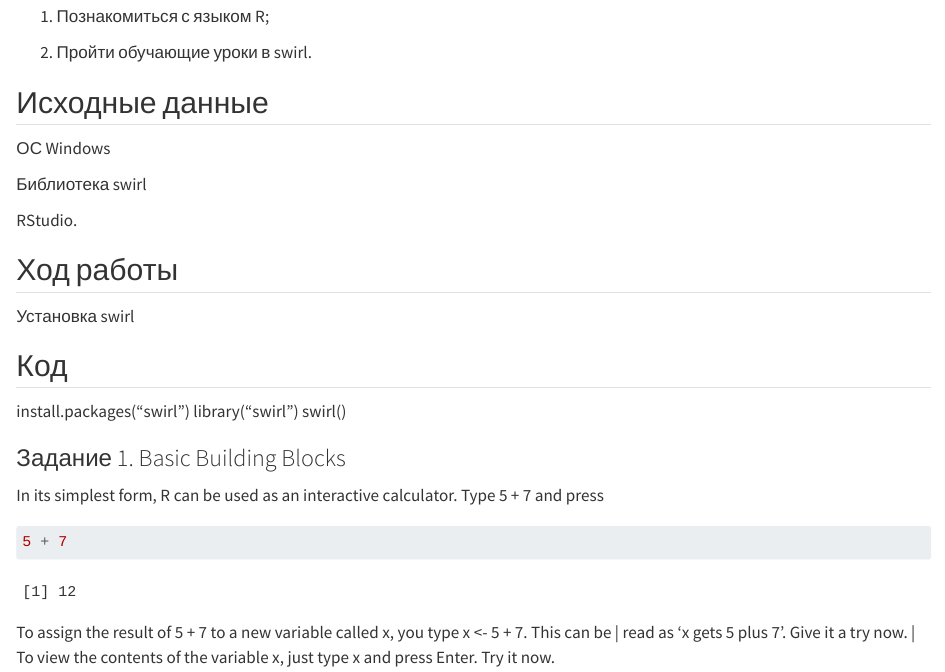
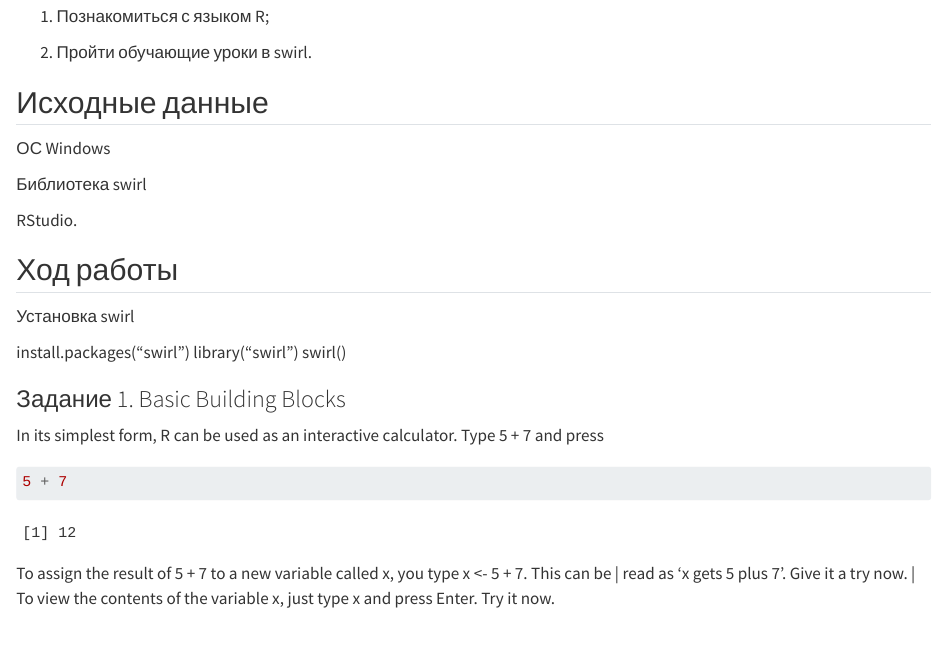
Before and after one commit to zxcenigma/R_practice, a Quarto document (Lab1/README.qmd): the page in a window 1100 px wide, from 110 px down. Rendered offline with R 4.5, knitr and Pandoc in place of Quarto, with nearby package versions.

Commit message:
Update README.qmd

```diff
--- a/Lab1/README.qmd
+++ b/Lab1/README.qmd
@@ -16,8 +16,6 @@ RStudio.
 ## Ход работы
 
 Установка swirl
-
-## Код
 
 install.packages("swirl")
 library("swirl")
```
